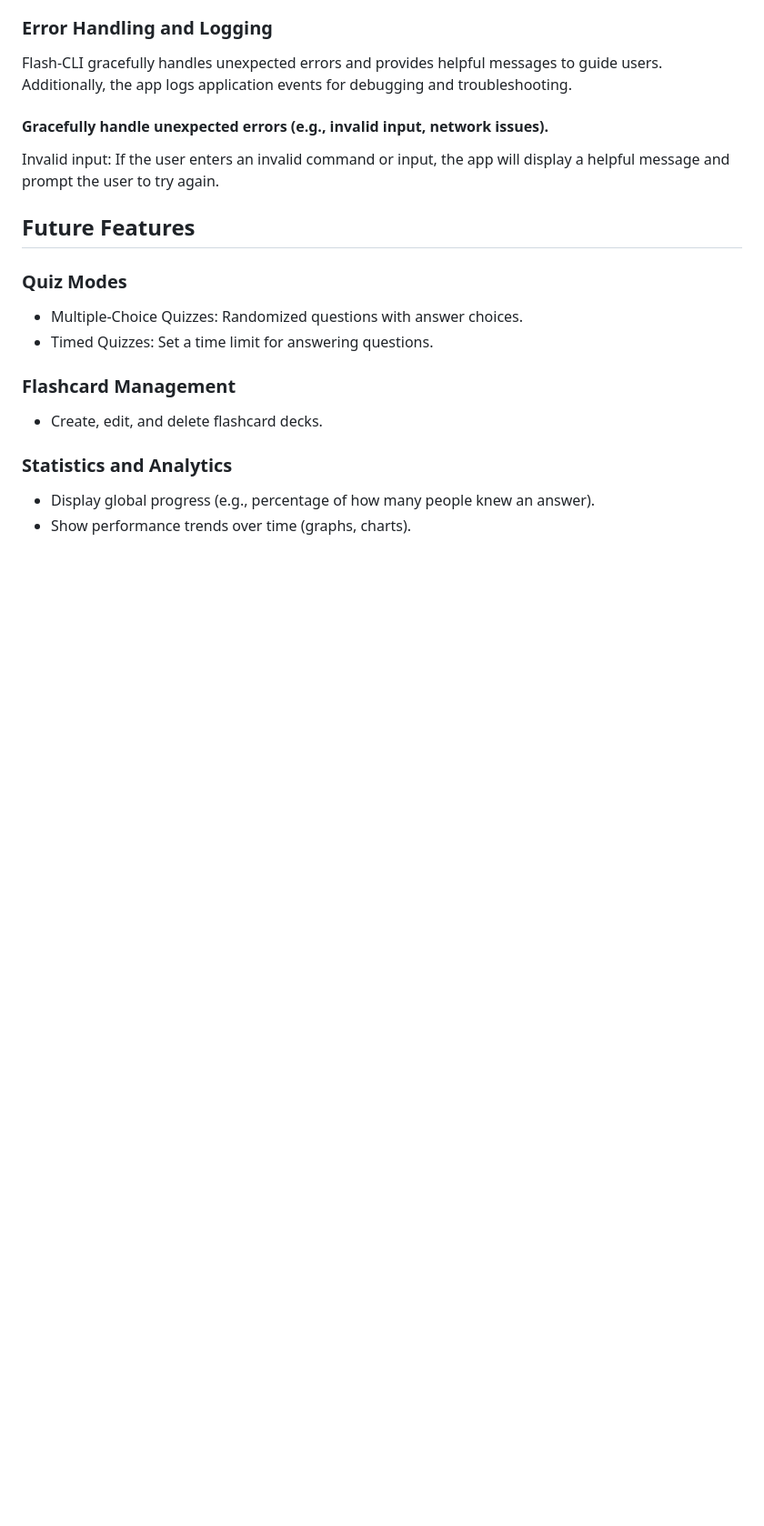
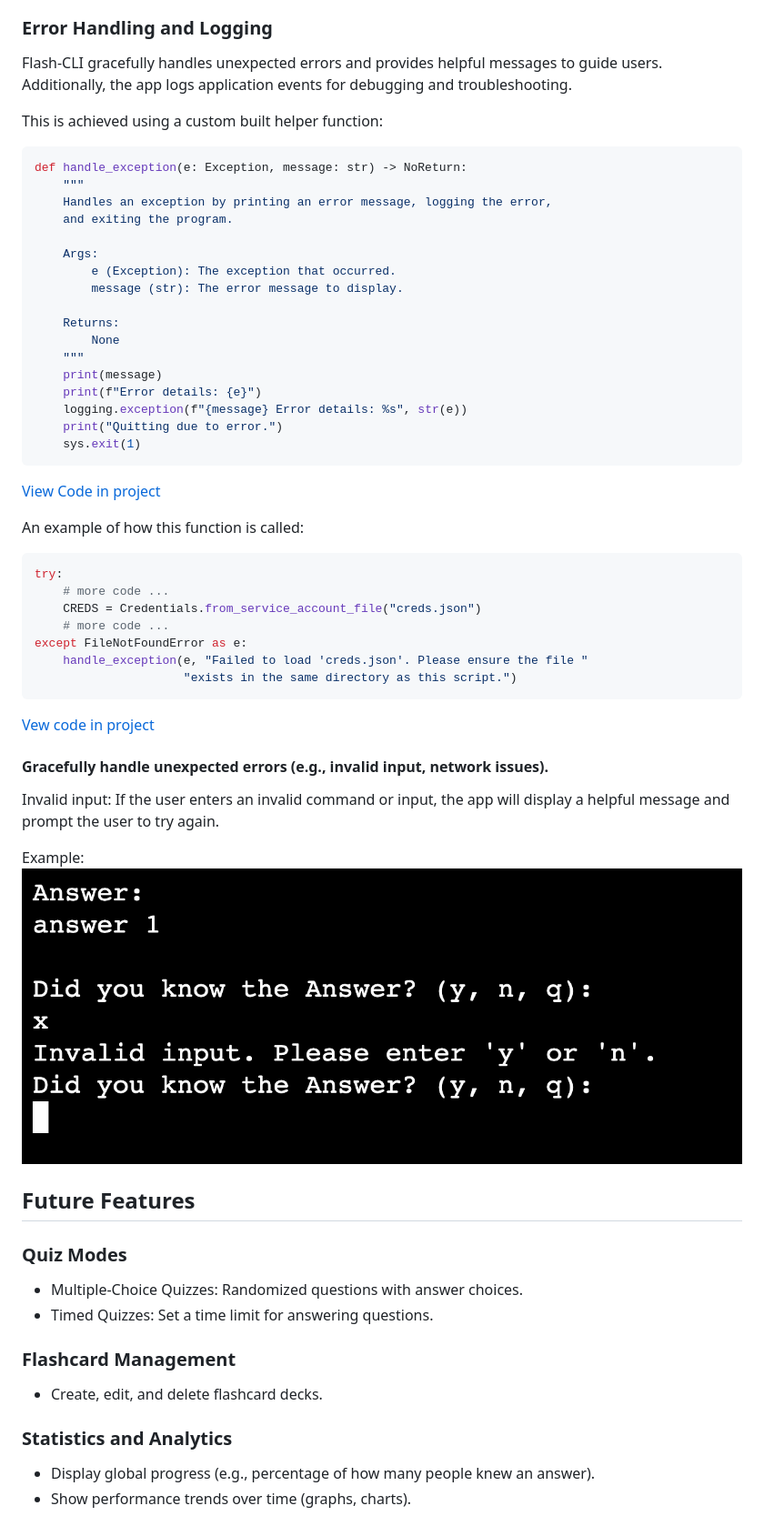
Before and after one commit to benschaf/flash-cli, a Markdown page: README.md, the part around the change printed below. Shown: that part at 91% size. GitHub-like rendering; pictures changed too: docs/images/feature-invalid-input.png (added); blank space fills up the shorter version.

Commit message:
doc: add screenshots and code snippets to features

````diff
--- a/README.md
+++ b/README.md
@@ -72,8 +86,45 @@ The app will provide personalized feedback based on collective performance. For
 ### Error Handling and Logging
 Flash-CLI gracefully handles unexpected errors and provides helpful messages to guide users. Additionally, the app logs application events for debugging and troubleshooting.
 
+This is achieved using a custom built helper function:
+```python
+def handle_exception(e: Exception, message: str) -> NoReturn:
+    """
+    Handles an exception by printing an error message, logging the error,
+    and exiting the program.
+
+    Args:
+        e (Exception): The exception that occurred.
+        message (str): The error message to display.
+
+    Returns:
+        None
+    """
+    print(message)
+    print(f"Error details: {e}")
+    logging.exception(f"{message} Error details: %s", str(e))
+    print("Quitting due to error.")
+    sys.exit(1)
+```
+[View Code in project](https://github.com/benschaf/flash-cli/blob/04f1b1e25fe9bb4242dcb49575435691b4b7cfb1/run.py#L58-L74)
+
+An example of how this function is called:
+```python
+try:
+    # more code ...
+    CREDS = Credentials.from_service_account_file("creds.json")
+    # more code ...
+except FileNotFoundError as e:
+    handle_exception(e, "Failed to load 'creds.json'. Please ensure the file "
+                     "exists in the same directory as this script.")
+```
+[Vew code in project](https://github.com/benschaf/flash-cli/blob/04f1b1e25fe9bb4242dcb49575435691b4b7cfb1/run.py#L77-L86)
+
 #### Gracefully handle unexpected errors (e.g., invalid input, network issues).
 Invalid input: If the user enters an invalid command or input, the app will display a helpful message and prompt the user to try again.
+
+Example:
+![Invalid Input](docs/images/feature-invalid-input.png)
 
 ## Future Features
 
````
Also changed, not shown: other parts of README.md (+15 -1 lines), docs/images/feature-flashcard-mode.png (added), docs/images/feature-google-sheets-sync.png (added), docs/images/feature-typed-answer-mode.png (added).
